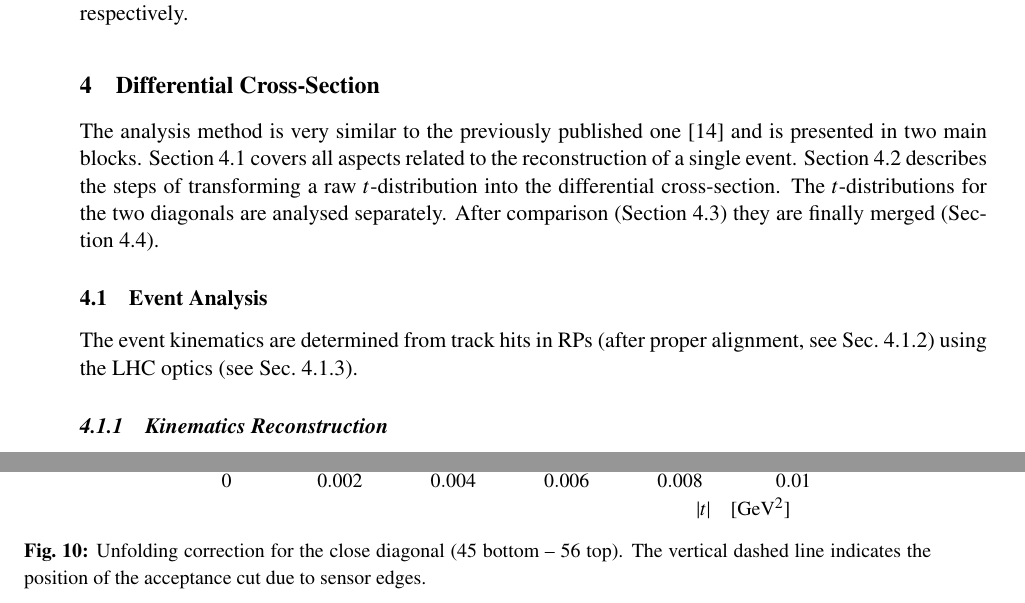
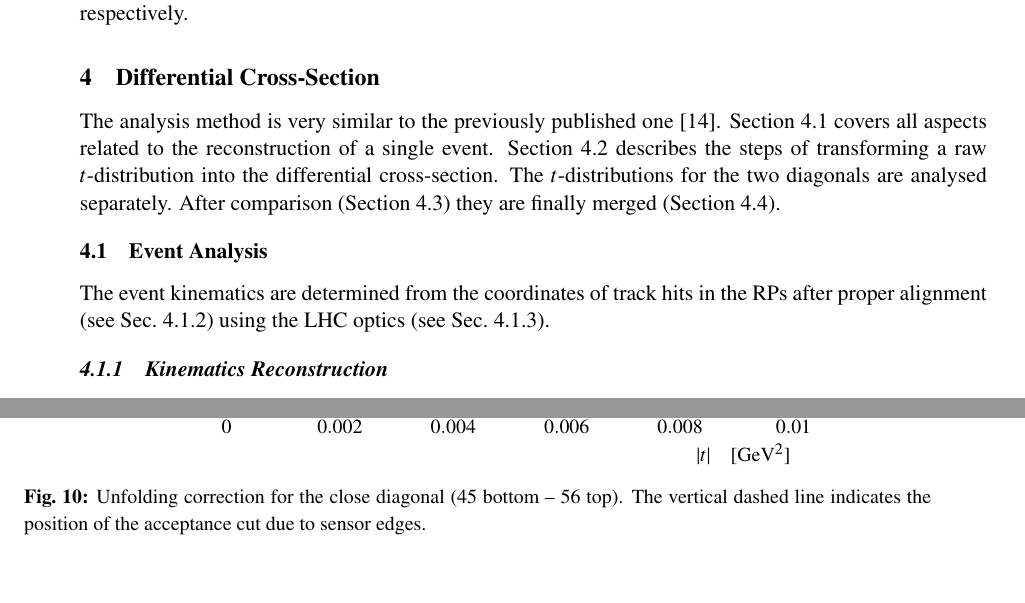
Before and after one commit to jan-kaspar/publications, a LaTeX document (2013/1km paper/elastic_1km_cern.tex, which reads 2013/1km paper/differential_cross_section.tex): two parts of pages 5 and 14 of 30 before the commit and two parts of pages 5 and 14 of 29 after it, joined at a grey line, cut so that both start at the same text. Compiled offline with pdfLaTeX.

Commit message:
foobar
git-svn-id: svn+ssh://svn.cern.ch/reps/totem/trunk/user/jkaspar/publications@11475 4525493e-7705-40b1-a816-d608a930855b

```diff
--- a/2013/1km paper/differential_cross_section.tex
+++ b/2013/1km paper/differential_cross_section.tex
@@ -1,13 +1,13 @@
 \section{Differential Cross-Section}
 \label{sec:differential cross-section}
 
-The analysis method is very similar to the previously published one \cite{8tev-90m} and is presented in two main blocks. Section~\ref{sec:event analysis} covers all aspects related to the reconstruction of a single event. Section~\ref{sec:diff cs} describes the steps of transforming a raw $t$-distribution into the differential cross-section. The $t$-distributions for the two diagonals are analysed separately. After comparison (Section~\ref{sec:cross checks}) they are finally merged (Section~\ref{sec:final data merging}).
+The analysis method is very similar to the previously published one \cite{8tev-90m}. Section~\ref{sec:event analysis} covers all aspects related to the reconstruction of a single event. Section~\ref{sec:diff cs} describes the steps of transforming a raw $t$-distribution into the differential cross-section. The $t$-distributions for the two diagonals are analysed separately. After comparison (Section~\ref{sec:cross checks}) they are finally merged (Section~\ref{sec:final data merging}).
 
 %----------------------------------------------------------------------------------------------------
 \subsection{Event Analysis}
 \label{sec:event analysis}
 
-The event kinematics are determined from track hits in RPs (after proper alignment, see Sec.~\ref{sec:alignment}) using the LHC optics (see Sec.~\ref{sec:optics}).
+The event kinematics are determined from the coordinates of track hits in the RPs after proper alignment (see Sec.~\ref{sec:alignment}) using the LHC optics (see Sec.~\ref{sec:optics}).
 
 %------------------------------
 
```
Also changed, not shown: 2013/1km paper/differential_cross_section.tex (3 more changed lines).
